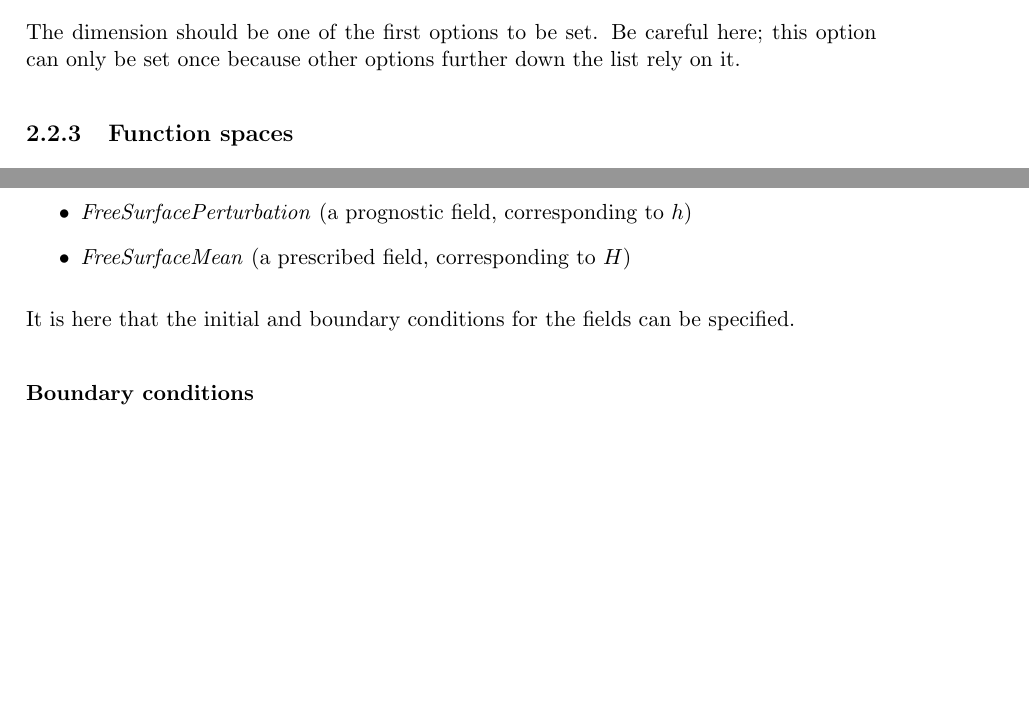
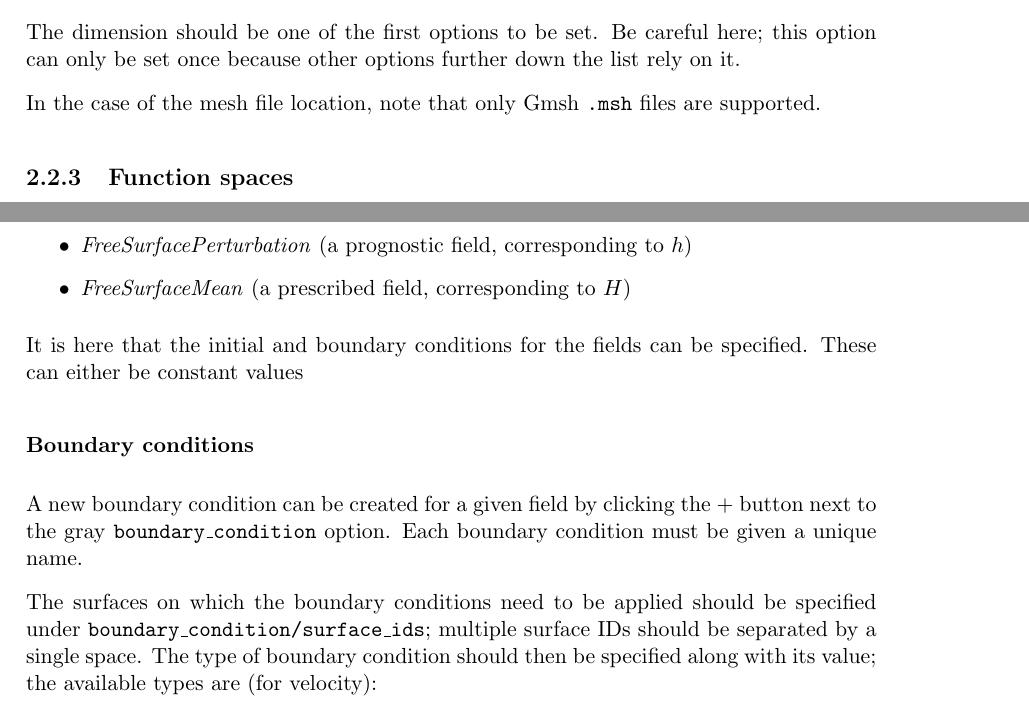
Before and after one commit to firedrakeproject/firedrake-fluids, a LaTeX thesis (doc/manual.tex): two parts of pages 8 and 9 of 14, joined at a grey line, cut so that both start at the same text, the shorter picture padded with empty space. Compiled offline with pdfLaTeX.

Commit message:
More on setting up boundary conditions.

```diff
--- a/doc/manual.tex
+++ b/doc/manual.tex
@@ -160,6 +160,8 @@ The \texttt{/geometry} section of the setup file concerns the dimension of the p
 
 The dimension should be one of the first options to be set. Be careful here; this option can only be set once because other options further down the list rely on it.
 
+In the case of the mesh file location, note that only Gmsh \texttt{.msh} files are supported.
+
 \subsection{Function spaces}
 Since two fields, velocity $\mathbf{u}$ and free surface perturbation $h$, have to be solved for in the shallow water model, two function spaces may be specified. In Firedrake-Fluids, the function spaces are assumed to be composed of Lagrange polynomial basis functions. The order of these polynomials can be specified in the \texttt{degree} sub-option of each \texttt{function\_space}. The \texttt{family} refers to whether the basis functions are continuous or discontinous across the cells/elements of the mesh.
 
@@ -183,9 +185,12 @@ The model requires three fields to be set up under the \texttt{/system/core\_fie
    \item \textit{FreeSurfacePerturbation} (a prognostic field, corresponding to $h$)
    \item \textit{FreeSurfaceMean} (a prescribed field, corresponding to $H$)
 \end{itemize}
-It is here that the initial and boundary conditions for the fields can be specified.
+It is here that the initial and boundary conditions for the fields can be specified. These can either be constant values
 
 \subsubsection{Boundary conditions}
+A new boundary condition can be created for a given field by clicking the + button next to the gray \texttt{boundary\_condition} option. Each boundary condition must be given a unique name.
+
+The surfaces on which the boundary conditions need to be applied should be specified under \texttt{boundary\_condition/surface\_ids}; multiple surface IDs should be separated by a single space. The type of boundary condition should then be specified along with its value; the available types are (for velocity):
 \begin{itemize}
    \item \textit{Dirichlet}: Strong Dirichlet boundary conditions can be enforced for both the FreeSurfacePerturbation and Velocity fields by selecting the \texttt{dirichlet} type.
    \item \textit{No-normal flow}: Imposing a no-normal flow condition for velocity can currently only be done weakly by integrating the continuity equation by parts and selecting the \texttt{no\_normal\_flow} boundary condition type in the configuration options.
```
Also changed, not shown: doc/manual.tex (2 more changed lines), 2 other files.
